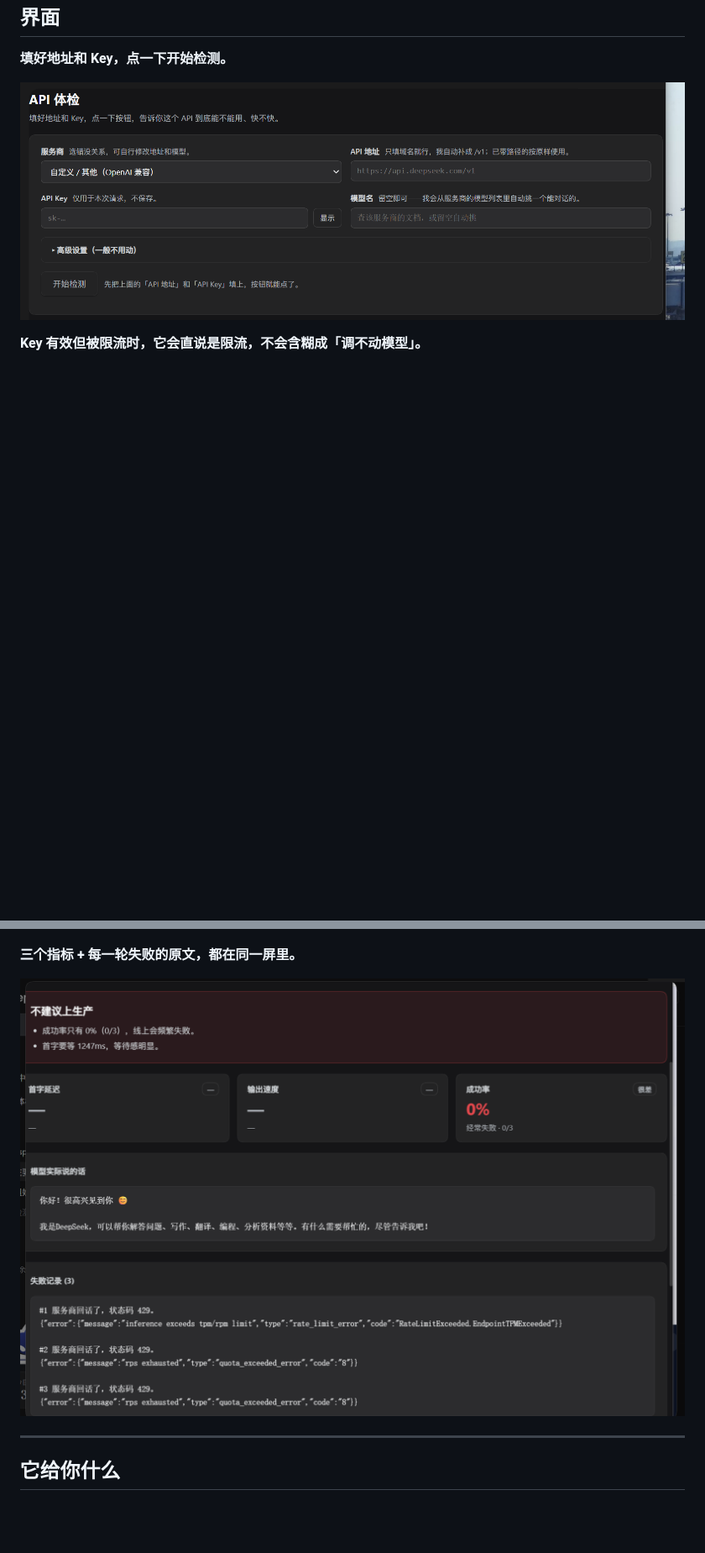
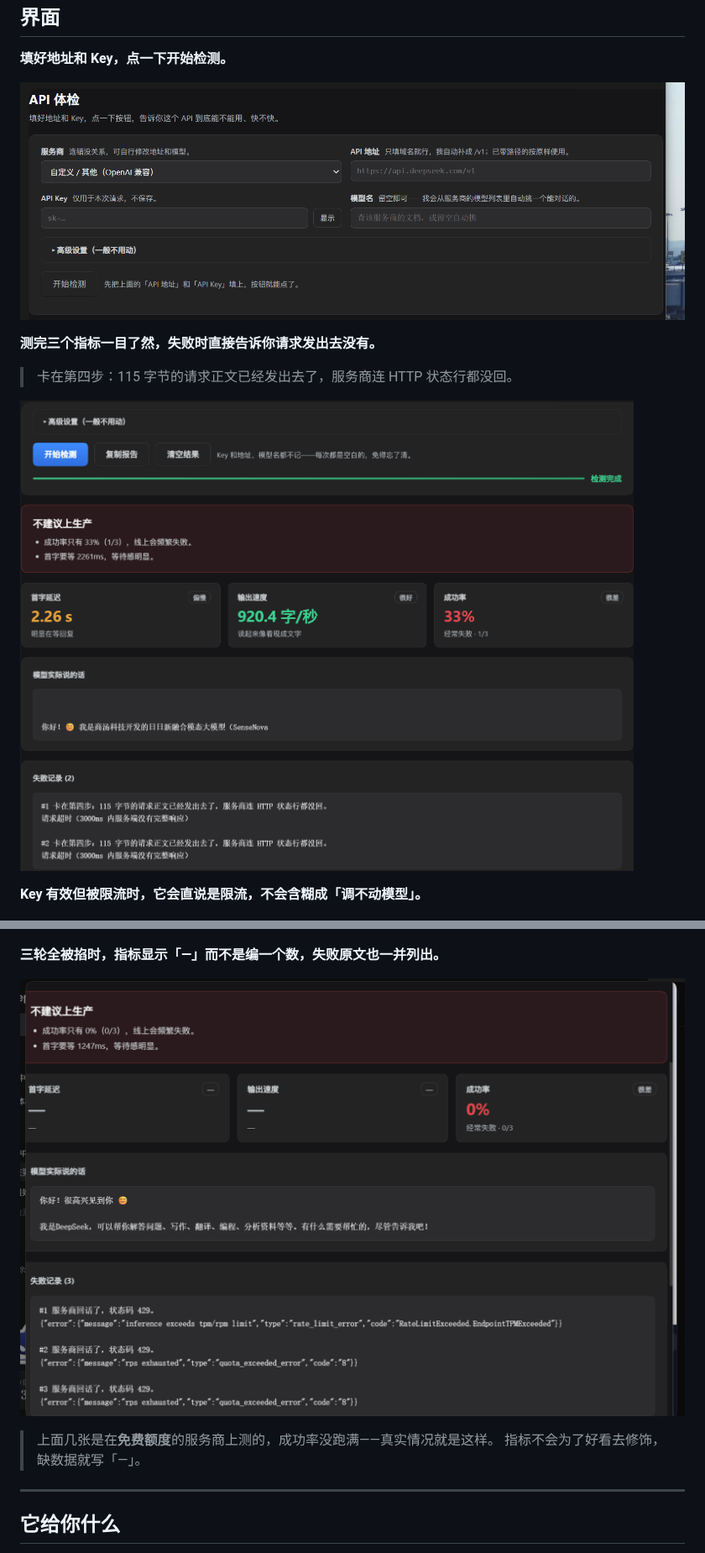
Before and after one commit to LFY-bot/dsh-api-probe, a Markdown page: README.md, 2 parts joined by grey strips. Shown at 84% size. GitHub-like rendering; pictures changed too: assets/report-result.png (added); blank space fills up the shorter version.

Commit message:
Add the partial-success screenshot and reorder the set
The strongest shot is the one where the probe failed twice yet still says the
request left the machine: '115 bytes of request body already sent, the server
never returned an HTTP status line'. No latency tool claims that, and it is the
whole reason the plugin exists.

```diff
--- a/README.md
+++ b/README.md
@@ -37,13 +37,22 @@ MIT licensed. Runs inside DeepSeek Harness (≥ 0.2.0-rc.2) as a plugin.
 
 ![面板](assets/panel-form.png)
 
+**测完三个指标一目了然，失败时直接告诉你请求发出去没有。**
+
+> 卡在第四步：115 字节的请求正文已经发出去了，服务商连 HTTP 状态行都没回。
+
+![检测结果](assets/report-result.png)
+
 **Key 有效但被限流时，它会直说是限流，不会含糊成「调不动模型」。**
 
 ![失败诊断](assets/report-failure.png)
 
-**三个指标 + 每一轮失败的原文，都在同一屏里。**
+**三轮全被掐时，指标显示「—」而不是编一个数，失败原文也一并列出。**
 
-![指标与失败记录](assets/report-metrics.png)
+![全失败](assets/report-metrics.png)
+
+> 上面几张是在**免费额度**的服务商上测的，成功率没跑满——真实情况就是这样。
+> 指标不会为了好看去修饰，缺数据就写「—」。
 
 ---
 
```
Also changed, not shown: 1 other file.
